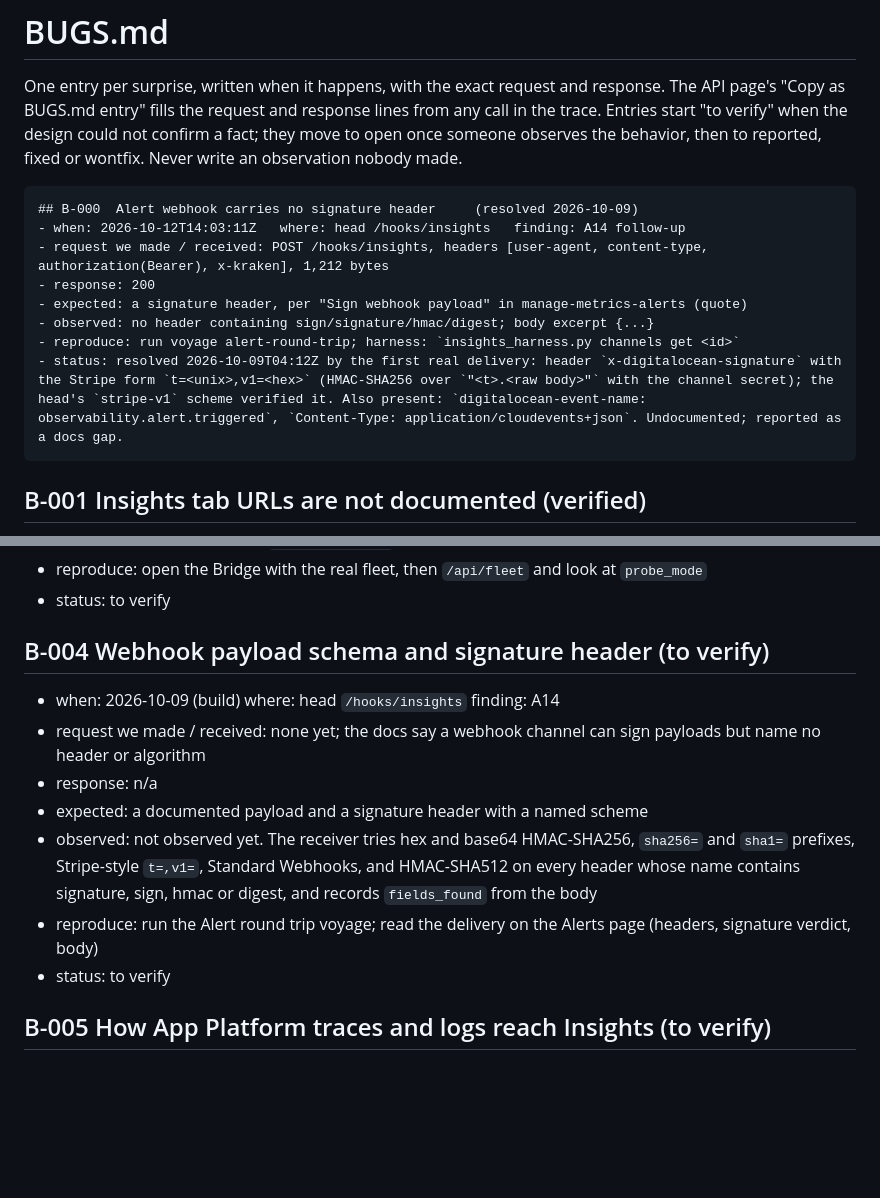
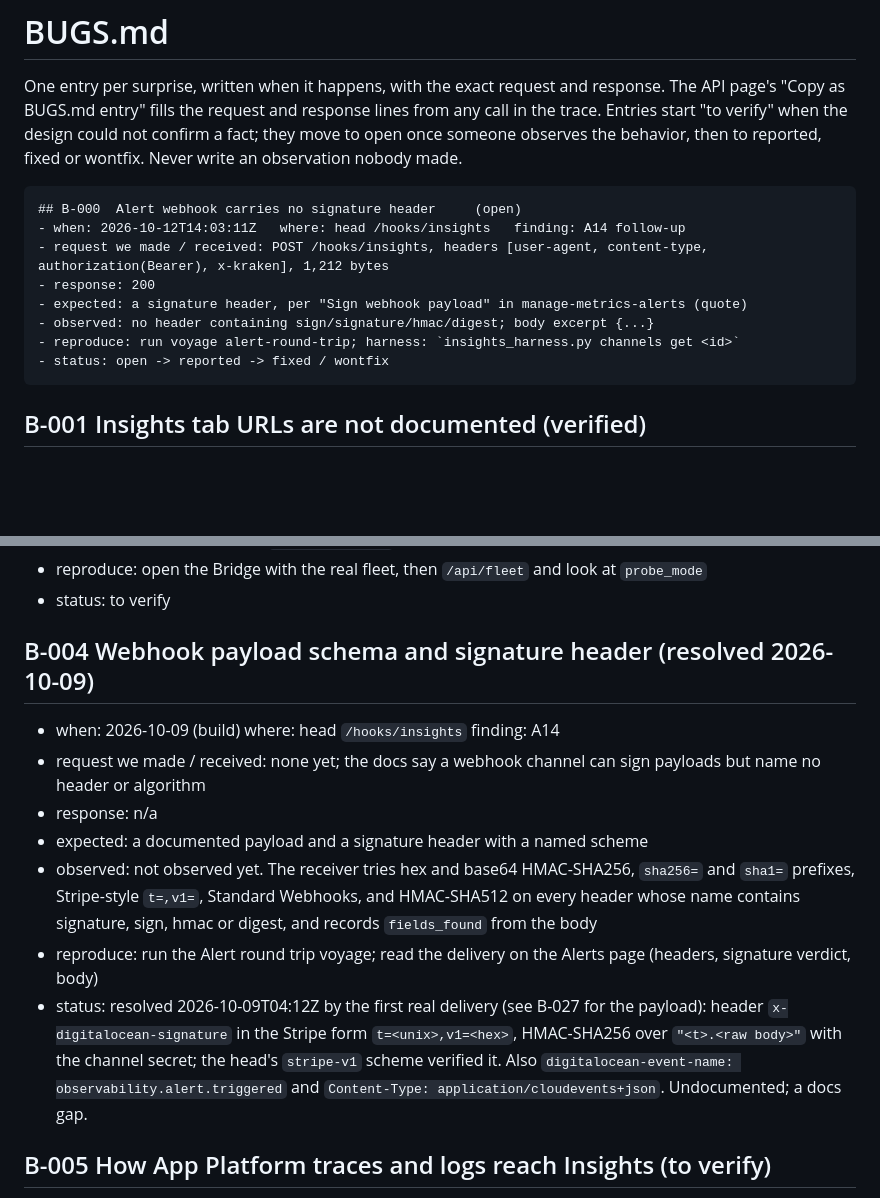
Before and after one commit to DO-Solutions/porthole, a Markdown page: BUGS.md, 2 parts joined by grey strips. Drawn GitHub-style; blank space fills up the shorter version.

Commit message:
docs(bugs): resolve B-004 (signature header, payload) and leave the B-000 template example untouched

````diff
--- a/BUGS.md
+++ b/BUGS.md
@@ -6,14 +6,14 @@ design could not confirm a fact; they move to open once someone observes the beh
 wontfix. Never write an observation nobody made.
 
 ```
-## B-000  Alert webhook carries no signature header     (resolved 2026-10-09)
+## B-000  Alert webhook carries no signature header     (open)
 - when: 2026-10-12T14:03:11Z   where: head /hooks/insights   finding: A14 follow-up
 - request we made / received: POST /hooks/insights, headers [user-agent, content-type, authorization(Bearer), x-kraken], 1,212 bytes
 - response: 200
 - expected: a signature header, per "Sign webhook payload" in manage-metrics-alerts (quote)
 - observed: no header containing sign/signature/hmac/digest; body excerpt {...}
 - reproduce: run voyage alert-round-trip; harness: `insights_harness.py channels get <id>`
-- status: resolved 2026-10-09T04:12Z by the first real delivery: header `x-digitalocean-signature` with the Stripe form `t=<unix>,v1=<hex>` (HMAC-SHA256 over `"<t>.<raw body>"` with the channel secret); the head's `stripe-v1` scheme verified it. Also present: `digitalocean-event-name: observability.alert.triggered`, `Content-Type: application/cloudevents+json`. Undocumented; reported as a docs gap.
+- status: open -> reported -> fixed / wontfix
 ```
 
 ## B-001  Insights tab URLs are not documented     (verified)
@@ -43,14 +43,14 @@ wontfix. Never write an observation nobody made.
 - reproduce: open the Bridge with the real fleet, then `/api/fleet` and look at `probe_mode`
 - status: to verify
 
-## B-004  Webhook payload schema and signature header     (to verify)
+## B-004  Webhook payload schema and signature header     (resolved 2026-10-09)
 - when: 2026-10-09 (build)   where: head `/hooks/insights`   finding: A14
 - request we made / received: none yet; the docs say a webhook channel can sign payloads but name no header or algorithm
 - response: n/a
 - expected: a documented payload and a signature header with a named scheme
 - observed: not observed yet. The receiver tries hex and base64 HMAC-SHA256, `sha256=` and `sha1=` prefixes, Stripe-style `t=,v1=`, Standard Webhooks, and HMAC-SHA512 on every header whose name contains signature, sign, hmac or digest, and records `fields_found` from the body
 - reproduce: run the Alert round trip voyage; read the delivery on the Alerts page (headers, signature verdict, body)
-- status: to verify
+- status: resolved 2026-10-09T04:12Z by the first real delivery (see B-027 for the payload): header `x-digitalocean-signature` in the Stripe form `t=<unix>,v1=<hex>`, HMAC-SHA256 over `"<t>.<raw body>"` with the channel secret; the head's `stripe-v1` scheme verified it. Also `digitalocean-event-name: observability.alert.triggered` and `Content-Type: application/cloudevents+json`. Undocumented; a docs gap.
 
 ## B-005  How App Platform traces and logs reach Insights     (to verify)
 - when: 2026-10-09 (build)   where: head `porthole/telemetry.py`, Traces and Logs pages   finding: A6
````
